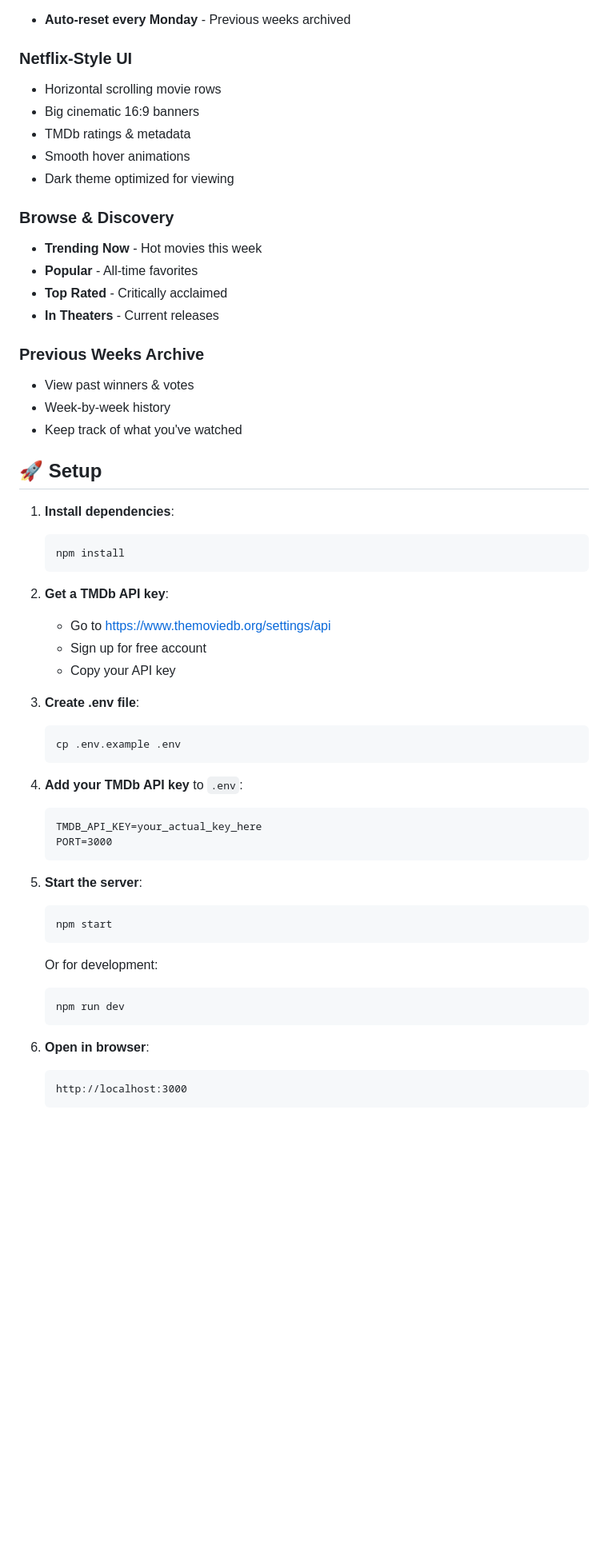
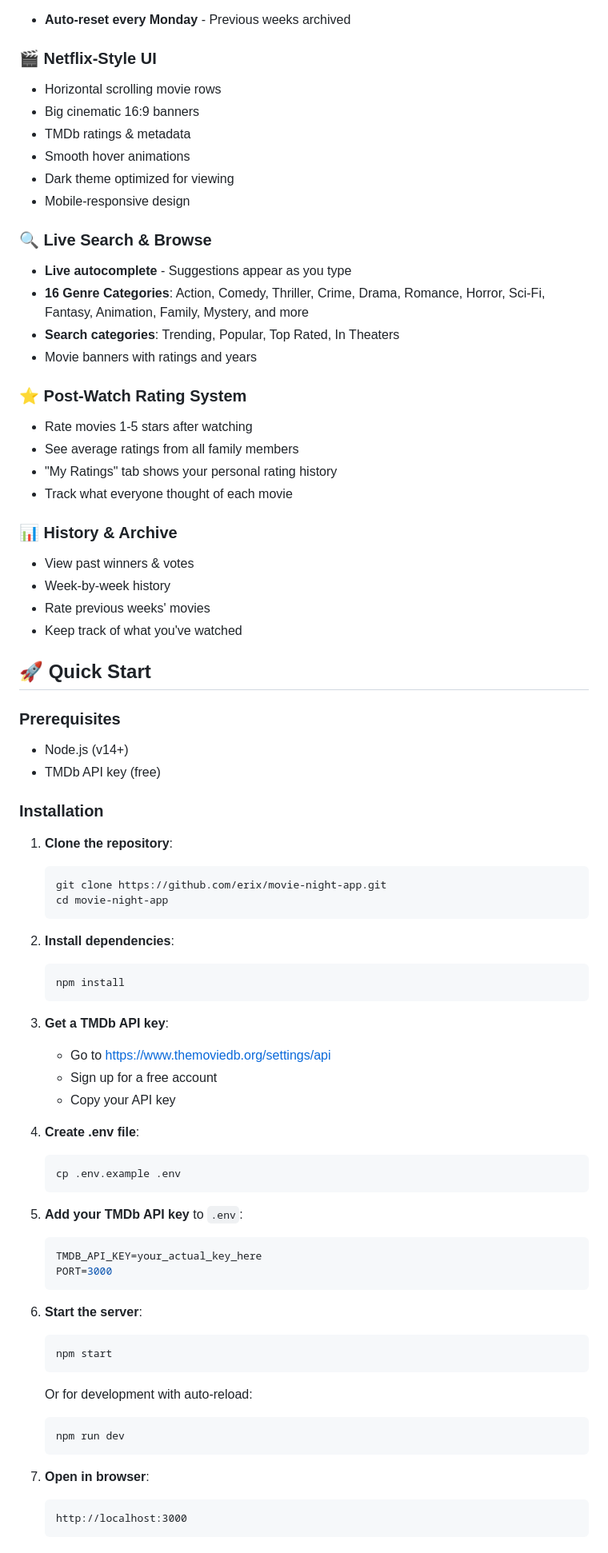
Before and after one commit to erix/movie-night-app, a Markdown page: README.md, the part around one of its changes. Shown at 80% size. Drawn GitHub-style; blank space fills up the shorter version.

Commit message:
Update README with all features (PIN auth, ratings, search, genres)

````diff
--- a/README.md
+++ b/README.md
@@ -22,58 +30,78 @@ A Netflix-inspired family movie voting app with weekly phases, cinematic UI, and
 
 - **Auto-reset every Monday** - Previous weeks archived
 
-### Netflix-Style UI
+### 🎬 Netflix-Style UI
 - Horizontal scrolling movie rows
 - Big cinematic 16:9 banners
 - TMDb ratings & metadata
 - Smooth hover animations
 - Dark theme optimized for viewing
+- Mobile-responsive design
 
-### Browse & Discovery
-- **Trending Now** - Hot movies this week
-- **Popular** - All-time favorites
-- **Top Rated** - Critically acclaimed
-- **In Theaters** - Current releases
+### 🔍 Live Search & Browse
+- **Live autocomplete** - Suggestions appear as you type
+- **16 Genre Categories**: Action, Comedy, Thriller, Crime, Drama, Romance, Horror, Sci-Fi, Fantasy, Animation, Family, Mystery, and more
+- **Search categories**: Trending, Popular, Top Rated, In Theaters
+- Movie banners with ratings and years
 
-### Previous Weeks Archive
+### ⭐ Post-Watch Rating System
+- Rate movies 1-5 stars after watching
+- See average ratings from all family members
+- "My Ratings" tab shows your personal rating history
+- Track what everyone thought of each movie
+
+### 📊 History & Archive
 - View past winners & votes
 - Week-by-week history
+- Rate previous weeks' movies
 - Keep track of what you've watched
 
-## 🚀 Setup
+## 🚀 Quick Start
 
-1. **Install dependencies**:
+### Prerequisites
+- Node.js (v14+)
+- TMDb API key (free)
+
+### Installation
+
+1. **Clone the repository**:
+   ```bash
+   git clone https://github.com/erix/movie-night-app.git
+   cd movie-night-app
+   ```
+
+2. **Install dependencies**:
    ```bash
    npm install
    ```
 
-2. **Get a TMDb API key**:
+3. **Get a TMDb API key**:
    - Go to https://www.themoviedb.org/settings/api
-   - Sign up for free account
+   - Sign up for a free account
    - Copy your API key
 
-3. **Create .env file**:
+4. **Create .env file**:
    ```bash
    cp .env.example .env
    ```
 
-4. **Add your TMDb API key** to `.env`:
-   ```
+5. **Add your TMDb API key** to `.env`:
+   ```env
    TMDB_API_KEY=your_actual_key_here
    PORT=3000
    ```
 
-5. **Start the server**:
+6. **Start the server**:
    ```bash
    npm start
    ```
 
-   Or for development:
+   Or for development with auto-reload:
    ```bash
    npm run dev
    ```
 
-6. **Open in browser**:
+7. **Open in browser**:
    ```
    http://localhost:3000
    ```
````
Also changed, not shown: other parts of README.md (+121 -21 lines).
